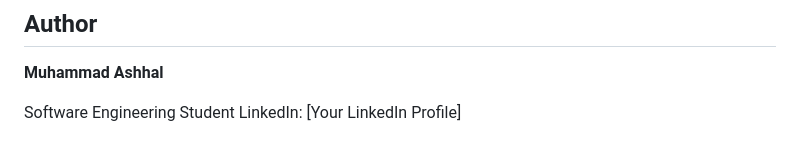
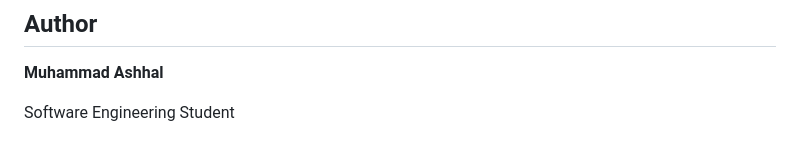
Before and after one commit to codewithashhal/Muscle-Map, a Markdown page: README.md, the part around the change. Rendered like a GitHub page.

Commit message:
Remove LinkedIn profile link
Removed LinkedIn profile link from README.

```diff
--- a/README.md
+++ b/README.md
@@ -185,4 +185,3 @@ This is only the first version, and I plan to continue improving it as I learn m
 **Muhammad Ashhal**
 
 Software Engineering Student
-LinkedIn: [Your LinkedIn Profile]
```
